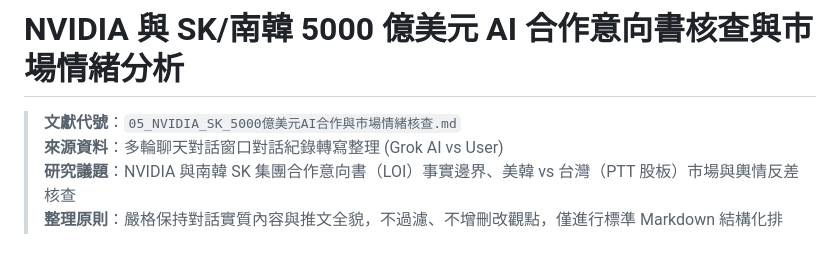
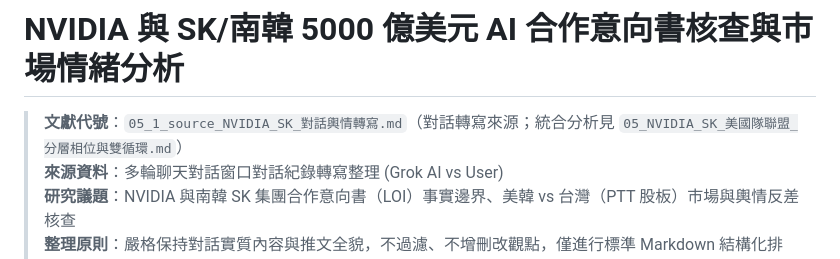
Before and after one commit to arislee1979-afk/17_deepseek_Kimi, a Markdown page: 05_1_source_NVIDIA_SK_對話輿情轉寫.md, the part around the change. Drawn GitHub-style.

```diff
--- a/05_NVIDIA_SK_5000億美元AI合作與市場情緒核查.md
+++ b/05_1_source_NVIDIA_SK_對話輿情轉寫.md
@@ -1,6 +1,6 @@
 # NVIDIA 與 SK/南韓 5000 億美元 AI 合作意向書核查與市場情緒分析
 
-> **文獻代號**：`05_NVIDIA_SK_5000億美元AI合作與市場情緒核查.md`
+> **文獻代號**：`05_1_source_NVIDIA_SK_對話輿情轉寫.md`（對話轉寫來源；統合分析見 `05_NVIDIA_SK_美國隊聯盟_分層相位與雙循環.md`）
 > **來源資料**：多輪聊天對話窗口對話紀錄轉寫整理 (Grok AI vs User)
 > **研究議題**：NVIDIA 與南韓 SK 集團合作意向書（LOI）事實邊界、美韓 vs 台灣（PTT 股板）市場與輿情反差核查
 > **整理原則**：嚴格保持對話實質內容與推文全貌，不過濾、不增刪改觀點，僅進行標準 Markdown 結構化排版。
```
Also changed, not shown: 05_NVIDIA_SK_美國隊聯盟_分層相位與雙循環.md (added, +182 -0 lines), 06_中美對立敘事_梁有意無意與兩隊結構.md (added, +184 -0 lines).
